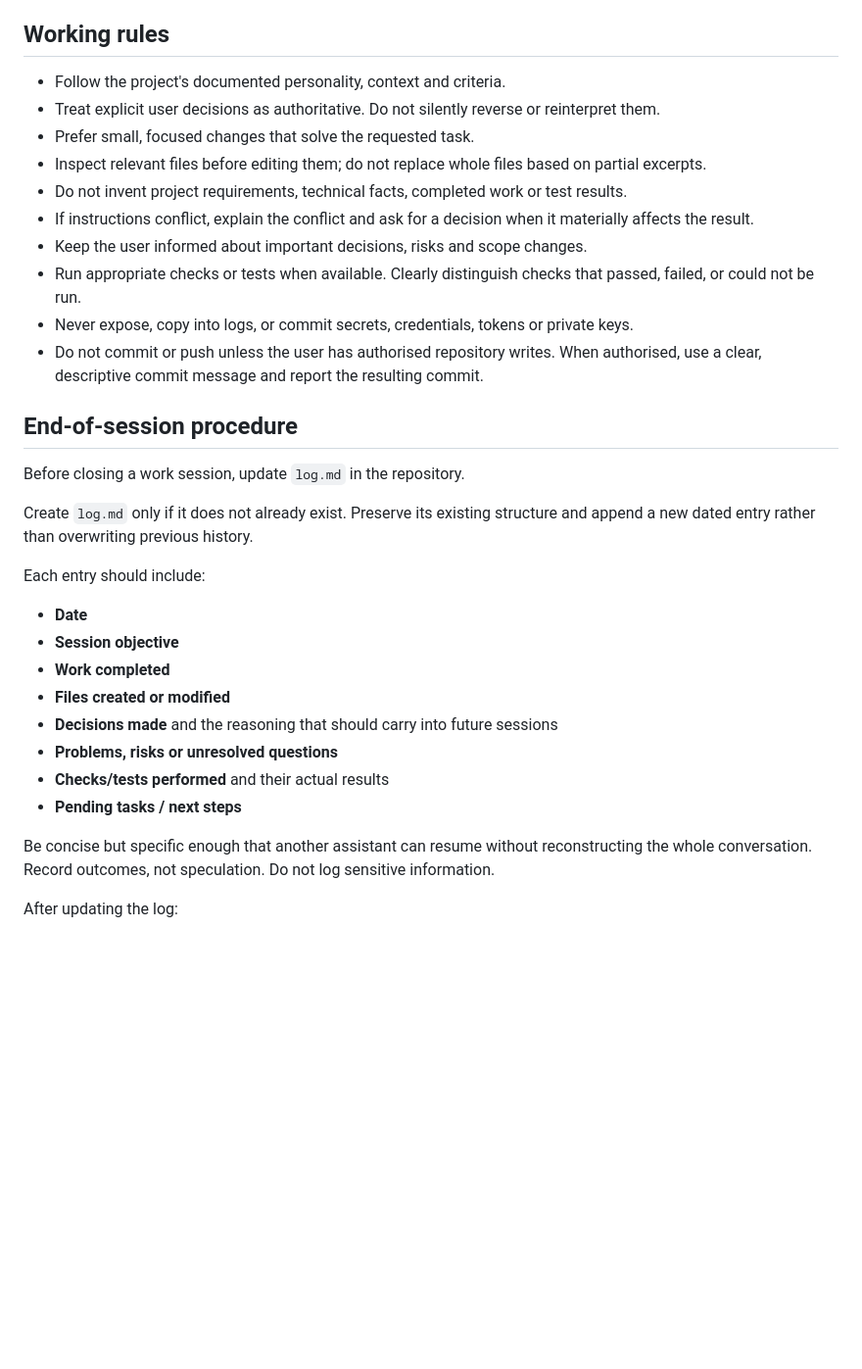
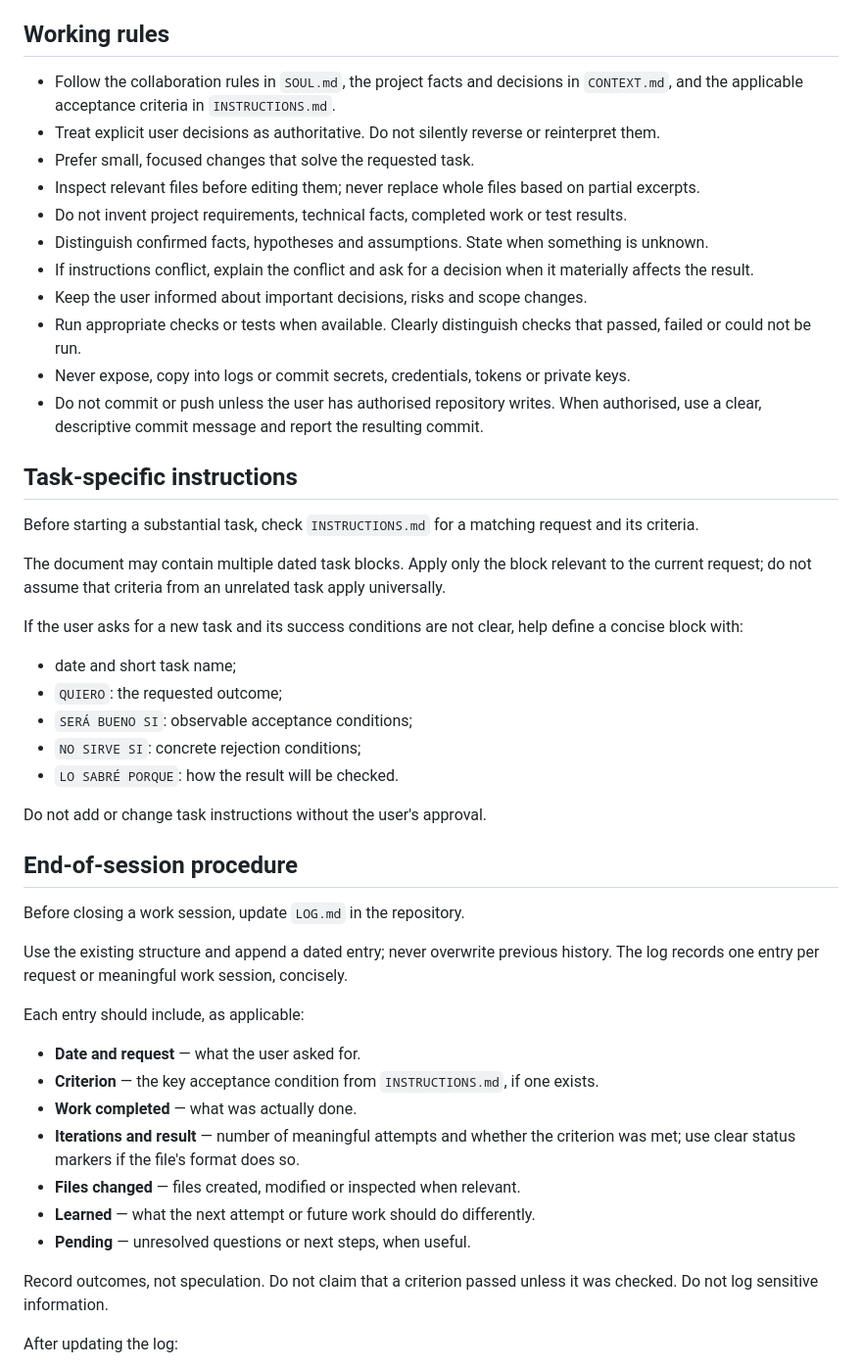
Before and after one commit to Paladini-Elisava/ProjectePersonal, a Markdown page: SKILL.md, the part around one of its changes. Shown at 98% size. Rendered like a GitHub page; blank space fills up the shorter version.

Commit message:
Align project continuity skill with canonical documents

```diff
--- a/SKILL.md
+++ b/SKILL.md
@@ -49,35 +59,49 @@ If one or more files do not exist:
 
 ## Working rules
 
-- Follow the project's documented personality, context and criteria.
+- Follow the collaboration rules in `SOUL.md`, the project facts and decisions in `CONTEXT.md`, and the applicable acceptance criteria in `INSTRUCTIONS.md`.
 - Treat explicit user decisions as authoritative. Do not silently reverse or reinterpret them.
 - Prefer small, focused changes that solve the requested task.
-- Inspect relevant files before editing them; do not replace whole files based on partial excerpts.
+- Inspect relevant files before editing them; never replace whole files based on partial excerpts.
 - Do not invent project requirements, technical facts, completed work or test results.
+- Distinguish confirmed facts, hypotheses and assumptions. State when something is unknown.
 - If instructions conflict, explain the conflict and ask for a decision when it materially affects the result.
 - Keep the user informed about important decisions, risks and scope changes.
-- Run appropriate checks or tests when available. Clearly distinguish checks that passed, failed, or could not be run.
-- Never expose, copy into logs, or commit secrets, credentials, tokens or private keys.
+- Run appropriate checks or tests when available. Clearly distinguish checks that passed, failed or could not be run.
+- Never expose, copy into logs or commit secrets, credentials, tokens or private keys.
 - Do not commit or push unless the user has authorised repository writes. When authorised, use a clear, descriptive commit message and report the resulting commit.
+
+## Task-specific instructions
+
+Before starting a substantial task, check `INSTRUCTIONS.md` for a matching request and its criteria.
+
+The document may contain multiple dated task blocks. Apply only the block relevant to the current request; do not assume that criteria from an unrelated task apply universally.
+
+If the user asks for a new task and its success conditions are not clear, help define a concise block with:
+- date and short task name;
+- `QUIERO`: the requested outcome;
+- `SERÁ BUENO SI`: observable acceptance conditions;
+- `NO SIRVE SI`: concrete rejection conditions;
+- `LO SABRÉ PORQUE`: how the result will be checked.
+
+Do not add or change task instructions without the user's approval.
 
 ## End-of-session procedure
 
-Before closing a work session, update `log.md` in the repository.
+Before closing a work session, update `LOG.md` in the repository.
 
-Create `log.md` only if it does not already exist. Preserve its existing structure and append a new dated entry rather than overwriting previous history.
+Use the existing structure and append a dated entry; never overwrite previous history. The log records one entry per request or meaningful work session, concisely.
 
-Each entry should include:
+Each entry should include, as applicable:
+- **Date and request** — what the user asked for.
+- **Criterion** — the key acceptance condition from `INSTRUCTIONS.md`, if one exists.
+- **Work completed** — what was actually done.
+- **Iterations and result** — number of meaningful attempts and whether the criterion was met; use clear status markers if the file's format does so.
+- **Files changed** — files created, modified or inspected when relevant.
+- **Learned** — what the next attempt or future work should do differently.
+- **Pending** — unresolved questions or next steps, when useful.
 
-- **Date**
-- **Session objective**
-- **Work completed**
-- **Files created or modified**
-- **Decisions made** and the reasoning that should carry into future sessions
-- **Problems, risks or unresolved questions**
-- **Checks/tests performed** and their actual results
-- **Pending tasks / next steps**
-
-Be concise but specific enough that another assistant can resume without reconstructing the whole conversation. Record outcomes, not speculation. Do not log sensitive information.
+Record outcomes, not speculation. Do not claim that a criterion passed unless it was checked. Do not log sensitive information.
 
 After updating the log:
 1. Review the diff or reread the updated file.
```
Also changed, not shown: other parts of SKILL.md (+35 -22 lines).
